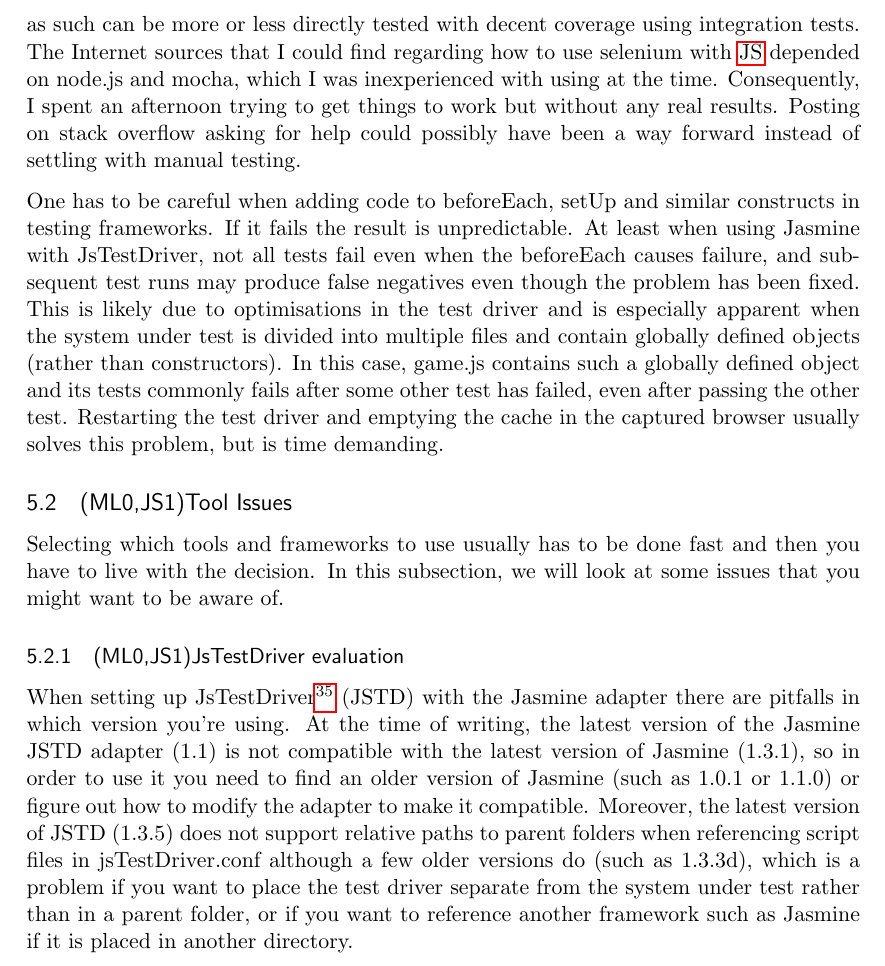
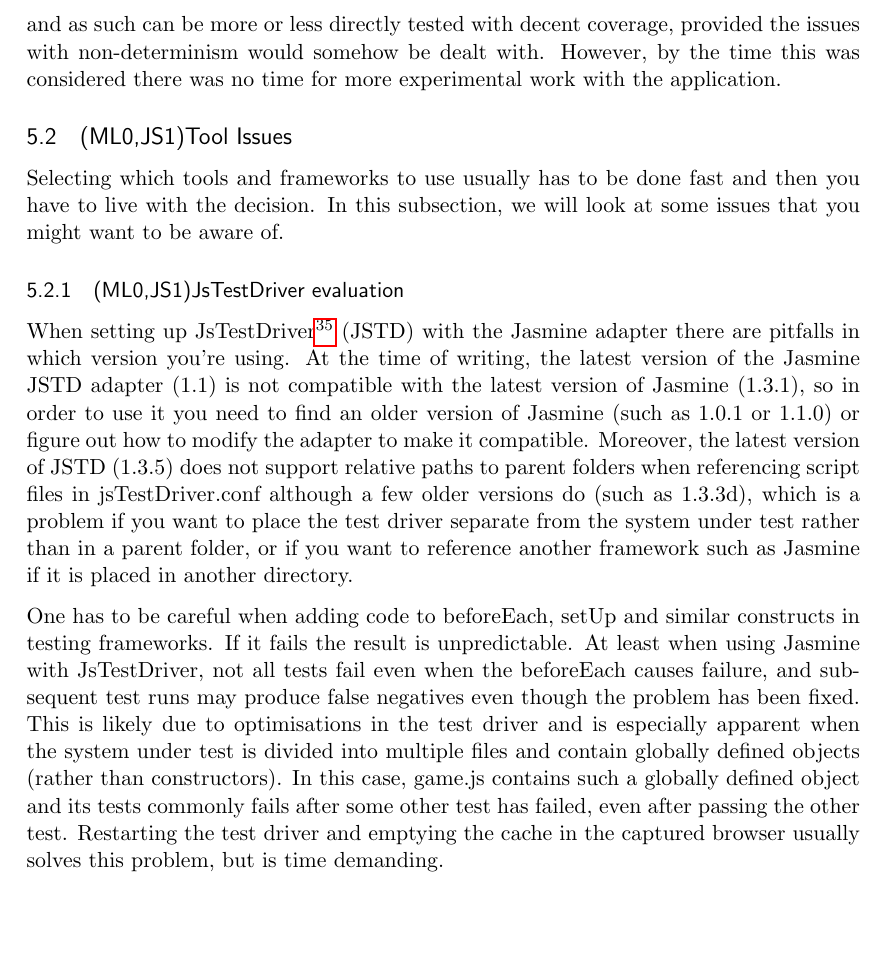
Before and after one commit to emilwall/exjobb, a LaTeX thesis (exjobb_thesis_emilwall.tex): part of page 28 of 61, cut so that both start at the same text, the shorter picture padded with empty space. Compiled offline with pdfLaTeX.

Commit message:
Restructure and reformulate

```diff
--- a/exjobb_thesis_emilwall.tex
+++ b/exjobb_thesis_emilwall.tex
@@ -500,9 +500,7 @@ As mentioned in section~\ref{subsec:browserautomation}, Selenium is currently th
 
 With Selenium IDE (again, see section~\ref{subsec:browserautomation}), there is a possibility of recording a certain interaction and generate code for it. This could potentially be used to reproduce bugs by letting the user that encountered the bug record the actions that led to it, and communicate with a developer so that proper assertions are added at the end of the sequence. This has some interesting implications, but experience shows that it is hard to do it in practice since it requires the users to be trained in how to use the plugin and to invest extra time whenever an error occurs. \cite[questions~42-43]{Edelstam}
 
-As a consequence of being unable to extract all code from main.js into testable classes, selenium tests were indeed considered. This could actually be argued to be a sound usage of selenium because main.js is basically the most top level part of the application and as such can be more or less directly tested with decent coverage using integration tests. The Internet sources that I could find regarding how to use selenium with \gls{js} depended on node.js and mocha, which I was inexperienced with using at the time. Consequently, I spent an afternoon trying to get things to work but without any real results. Posting on stack overflow asking for help could possibly have been a way forward instead of settling with manual testing.
-
-One has to be careful when adding code to beforeEach, setUp and similar constructs in testing frameworks. If it fails the result is unpredictable. At least when using Jasmine with JsTestDriver, not all tests fail even when the beforeEach causes failure, and subsequent test runs may produce false negatives even though the problem has been fixed. This is likely due to optimisations in the test driver and is especially apparent when the system under test is divided into multiple files and contain globally defined objects (rather than constructors). In this case, game.js contains such a globally defined object and its tests commonly fails after some other test has failed, even after passing the other test. Restarting the test driver and emptying the cache in the captured browser usually solves this problem, but is time demanding.
+As a consequence of being unable to extract all code from main.js into testable classes, selenium tests were indeed considered. This could actually be argued to be a sound usage of selenium because main.js is basically the most top level part of the application and as such can be more or less directly tested with decent coverage, provided the issues with non-determinism would somehow be dealt with. However, by the time this was considered there was no time for more experimental work with the application.
 
 \subsection{(ML0,JS1)Tool Issues}
 
@@ -512,6 +510,8 @@ Selecting which tools and frameworks to use usually has to be done fast and then
 \label{subsec:jstestdriver}
 
 When setting up JsTestDriver\footnote{\url{https://code.google.com/p/js-test-driver/}} (JSTD) with the Jasmine adapter there are pitfalls in which version you're using. At the time of writing, the latest version of the Jasmine JSTD adapter (1.1) is not compatible with the latest version of Jasmine (1.3.1), so in order to use it you need to find an older version of Jasmine (such as 1.0.1 or 1.1.0) or figure out how to modify the adapter to make it compatible. Moreover, the latest version of JSTD (1.3.5) does not support relative paths to parent folders when referencing script files in jsTestDriver.conf although a few older versions do (such as 1.3.3d), which is a problem if you want to place the test driver separate from the system under test rather than in a parent folder, or if you want to reference another framework such as Jasmine if it is placed in another directory.
+
+One has to be careful when adding code to beforeEach, setUp and similar constructs in testing frameworks. If it fails the result is unpredictable. At least when using Jasmine with JsTestDriver, not all tests fail even when the beforeEach causes failure, and subsequent test runs may produce false negatives even though the problem has been fixed. This is likely due to optimisations in the test driver and is especially apparent when the system under test is divided into multiple files and contain globally defined objects (rather than constructors). In this case, game.js contains such a globally defined object and its tests commonly fails after some other test has failed, even after passing the other test. Restarting the test driver and emptying the cache in the captured browser usually solves this problem, but is time demanding.
 
 When resuming from sleep on a mac the server needs to be stopped and the browsers need to be manually re-captured to the server, or else the driver hangs when trying to run the tests. This is both annoying and time consuming. However, the problem is not present on a windows machine (and it might not be reproducible on all mac machines either). In the interview with Johannes Edelstam, he agreed that this is one example of something that deters people from testing \cite{Edelstam}.
 
```
